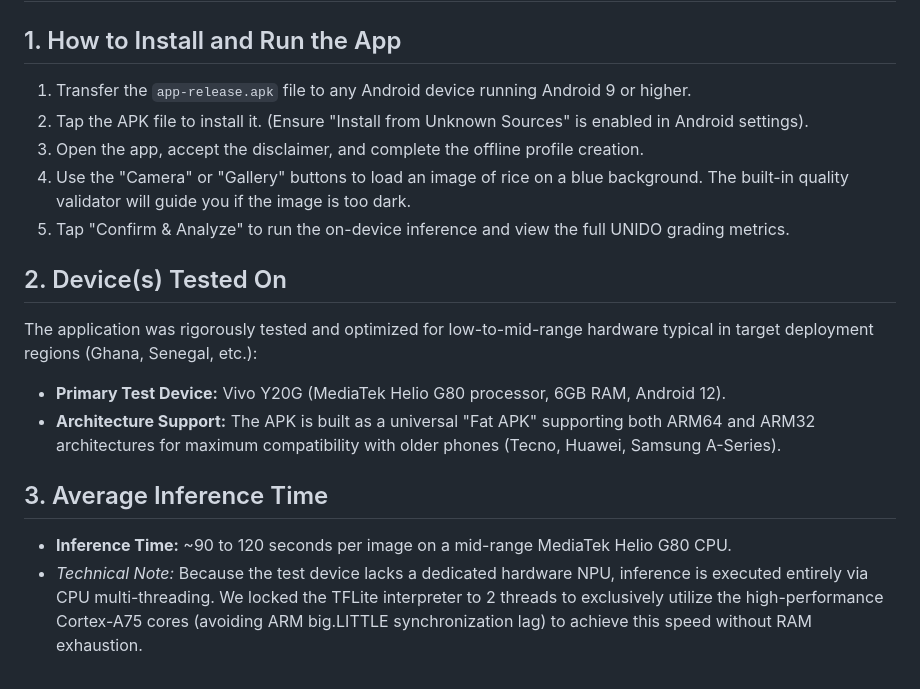
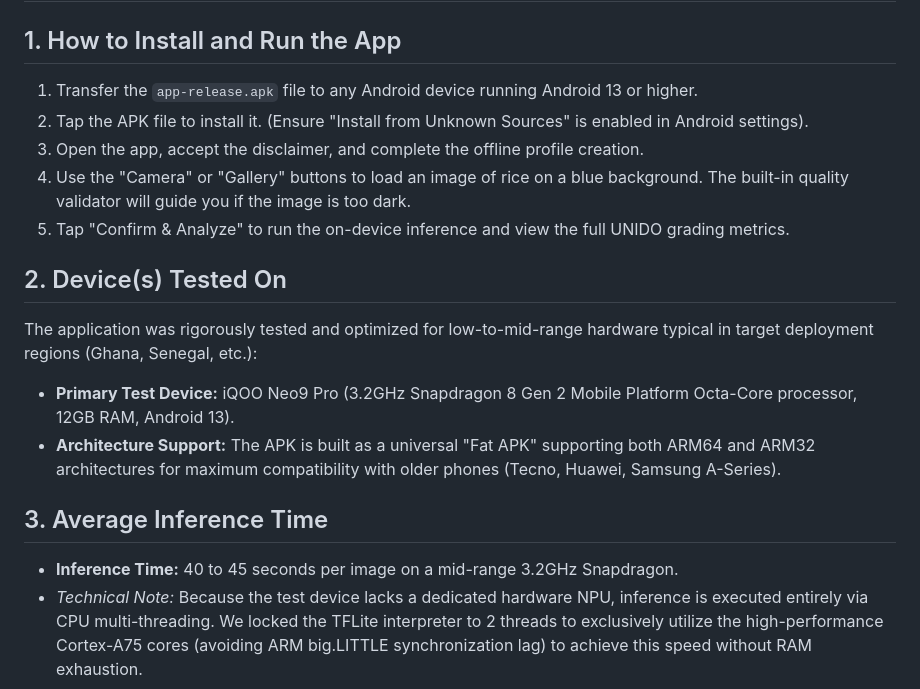
Before and after one commit to AmanDeva/Unido-AfricaRice-App-Builder-Challenge, a Markdown page: README.md, the part around one of its changes. Drawn GitHub-style.

```diff
--- a/README.md
+++ b/README.md
@@ -2,7 +168,7 @@
 # UNIDO AfricaRice App Builder Challenge - Top 10 Submission
 
 ## 1. How to Install and Run the App
-1. Transfer the `app-release.apk` file to any Android device running Android 9 or higher.
+1. Transfer the `app-release.apk` file to any Android device running Android 13 or higher.
 2. Tap the APK file to install it. (Ensure "Install from Unknown Sources" is enabled in Android settings).
 3. Open the app, accept the disclaimer, and complete the offline profile creation.
 4. Use the "Camera" or "Gallery" buttons to load an image of rice on a blue background. The built-in quality validator will guide you if the image is too dark.
@@ -10,11 +176,11 @@
 
 ## 2. Device(s) Tested On
 The application was rigorously tested and optimized for low-to-mid-range hardware typical in target deployment regions (Ghana, Senegal, etc.):
-* **Primary Test Device:** Vivo Y20G (MediaTek Helio G80 processor, 6GB RAM, Android 12).
+* **Primary Test Device:** iQOO Neo9 Pro (3.2GHz Snapdragon 8 Gen 2 Mobile Platform Octa-Core processor, 12GB RAM, Android 13).
 * **Architecture Support:** The APK is built as a universal "Fat APK" supporting both ARM64 and ARM32 architectures for maximum compatibility with older phones (Tecno, Huawei, Samsung A-Series).
 
 ## 3. Average Inference Time
-* **Inference Time:** ~90 to 120 seconds per image on a mid-range MediaTek Helio G80 CPU.
+* **Inference Time:** 40 to 45 seconds per image on a mid-range 3.2GHz Snapdragon.
 * *Technical Note:* Because the test device lacks a dedicated hardware NPU, inference is executed entirely via CPU multi-threading. We locked the TFLite interpreter to 2 threads to exclusively utilize the high-performance Cortex-A75 cores (avoiding ARM big.LITTLE synchronization lag) to achieve this speed without RAM exhaustion.
 
 ## 4. Confirmation of Fully Offline Execution
```
Also changed, not shown: other parts of README.md (+167 -1 lines).
